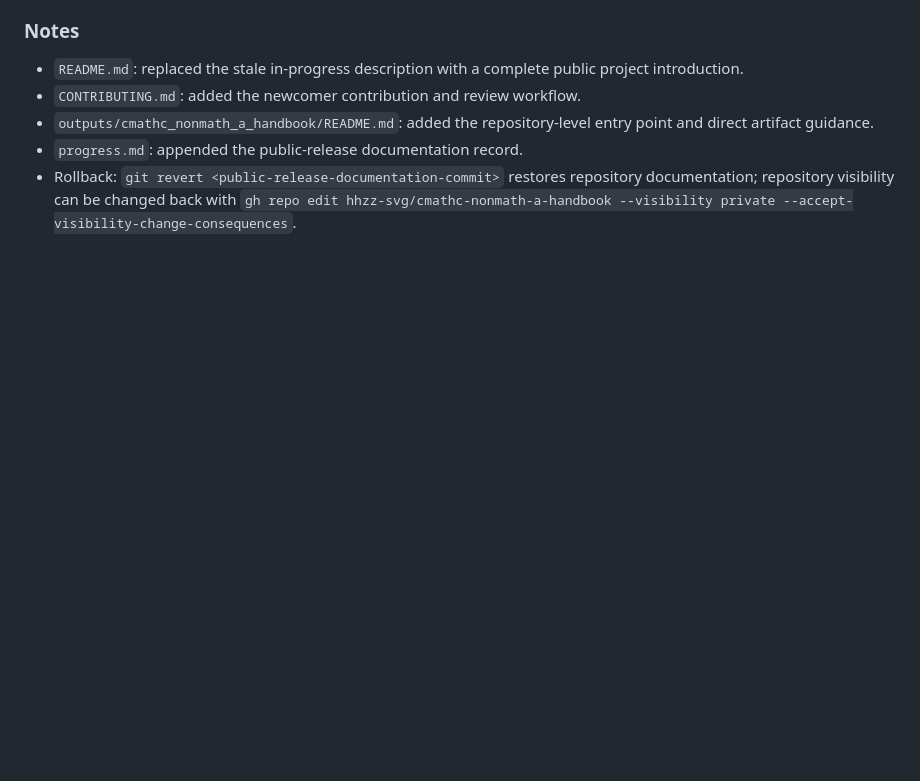
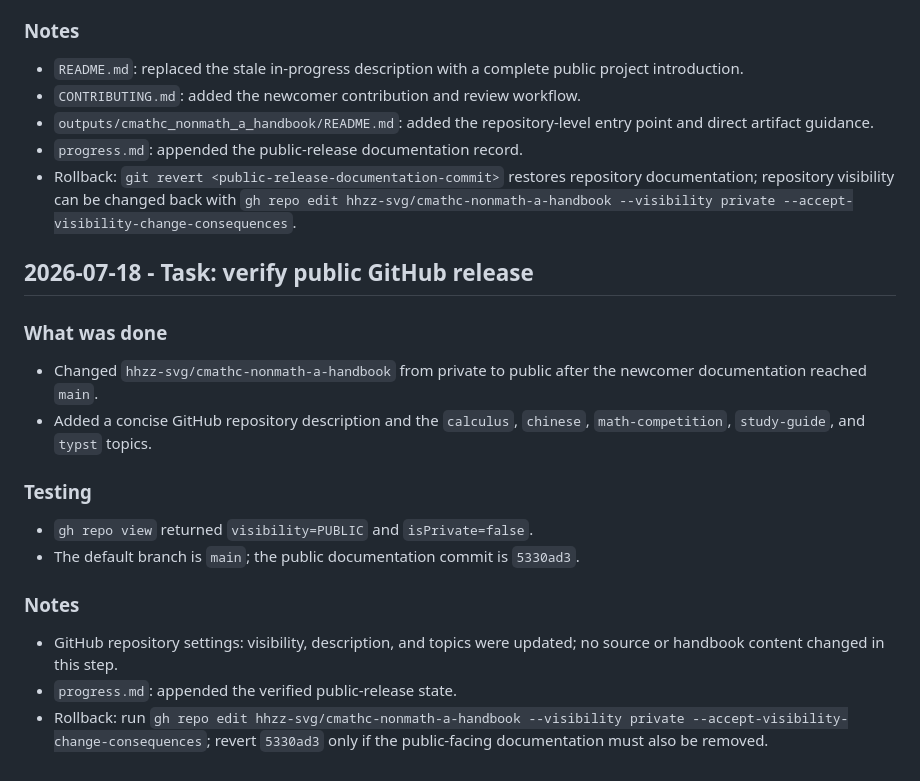
Before and after one commit to hhzz-svg/cmathc-nonmath-a-handbook, a Markdown page: progress.md, the part around the change. GitHub-like rendering; blank space fills up the shorter version.

Commit message:
docs: record public repository release

```diff
--- a/progress.md
+++ b/progress.md
@@ -247,3 +247,21 @@
 - `outputs/cmathc_nonmath_a_handbook/README.md`: added the repository-level entry point and direct artifact guidance.
 - `progress.md`: appended the public-release documentation record.
 - Rollback: `git revert <public-release-documentation-commit>` restores repository documentation; repository visibility can be changed back with `gh repo edit hhzz-svg/cmathc-nonmath-a-handbook --visibility private --accept-visibility-change-consequences`.
+
+## 2026-07-18 - Task: verify public GitHub release
+
+### What was done
+
+- Changed `hhzz-svg/cmathc-nonmath-a-handbook` from private to public after the newcomer documentation reached `main`.
+- Added a concise GitHub repository description and the `calculus`, `chinese`, `math-competition`, `study-guide`, and `typst` topics.
+
+### Testing
+
+- `gh repo view` returned `visibility=PUBLIC` and `isPrivate=false`.
+- The default branch is `main`; the public documentation commit is `5330ad3`.
+
+### Notes
+
+- GitHub repository settings: visibility, description, and topics were updated; no source or handbook content changed in this step.
+- `progress.md`: appended the verified public-release state.
+- Rollback: run `gh repo edit hhzz-svg/cmathc-nonmath-a-handbook --visibility private --accept-visibility-change-consequences`; revert `5330ad3` only if the public-facing documentation must also be removed.
```
